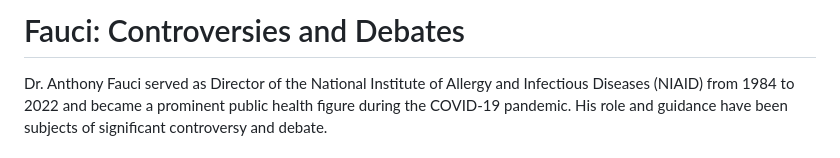
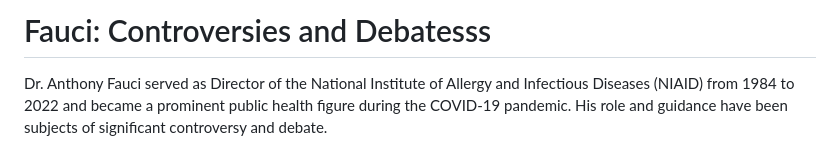
Before and after one commit to santai-artifacts/jeremy-saputo-untitled-project-4-49483, a Markdown page: fauci-controversies.md, the part around the change. Rendered like a GitHub page.

Commit message:
Update fauci-controversies.md
Santai-Kind: manual
Santai-Author: jeremy.saputo
Santai-Changes: +0 ~1 -0

```diff
--- a/fauci-controversies.md
+++ b/fauci-controversies.md
@@ -1,4 +1,4 @@
-# Fauci: Controversies and Debates
+# Fauci: Controversies and Debatesss
 
 Dr. Anthony Fauci served as Director of the National Institute of Allergy and Infectious Diseases (NIAID) from 1984 to 2022 and became a prominent public health figure during the COVID-19 pandemic. His role and guidance have been subjects of significant controversy and debate.
 
```
